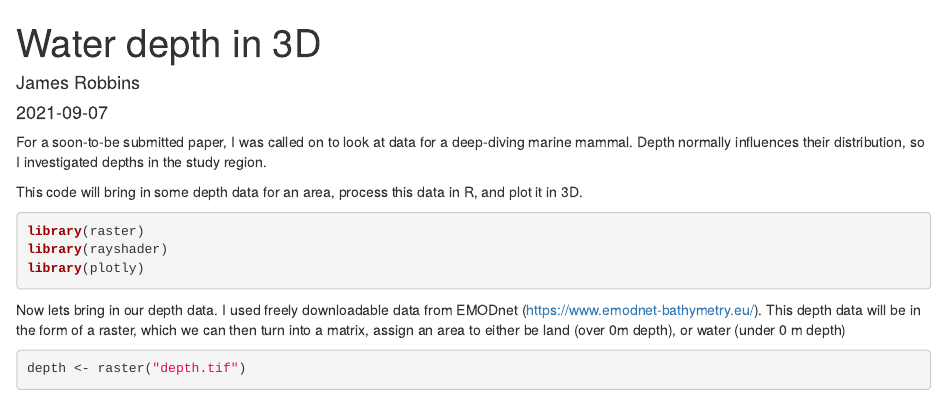
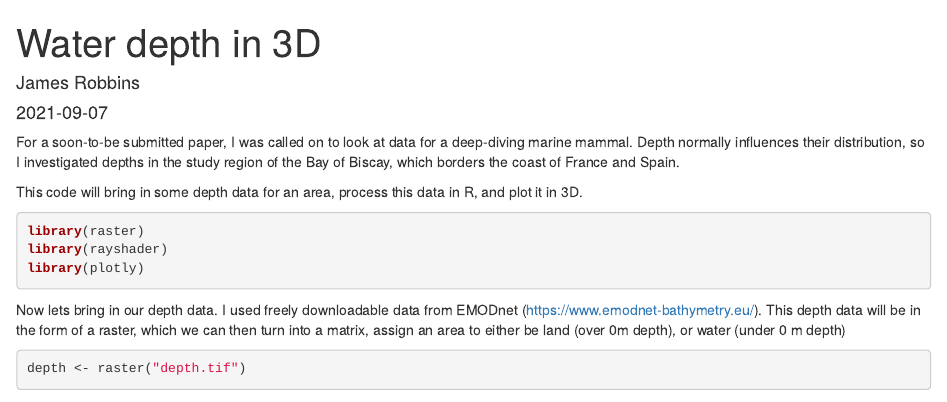
Before and after one commit to Jamesrrobbins/bookdown-site, an R Markdown document (content/post/2021-08-31-markdown-example/index.Rmarkdown): the page in a window 1100 px wide, from its top. Rendered offline with R 4.5, knitr and Pandoc, with nearby package versions; some code elsewhere in the file could not run offline.

Commit message:
beaked whale blog

````diff
--- a/content/post/2021-08-31-markdown-example/index.Rmarkdown
+++ b/content/post/2021-08-31-markdown-example/index.Rmarkdown
@@ -17,7 +17,7 @@ image:
 projects: []
 ---
 
-For a soon-to-be submitted paper, I was called on to look at data for a deep-diving marine mammal. Depth normally influences their distribution, so I investigated depths in the study region.
+For a soon-to-be submitted paper, I was called on to look at data for a deep-diving marine mammal. Depth normally influences their distribution, so I investigated depths in the study region of the Bay of Biscay, which borders the coast of France and Spain.
 
 This code will bring in some depth data for an area, process this data in R, and plot it in 3D.
 ```{r message=FALSE}
````
Also changed, not shown: content/post/2021-08-31-markdown-example/index_files/figure-html/unnamed-chunk-1-1.png (deleted), content/post/2021-08-31-markdown-example/index_files/figure-html/unnamed-chunk-2-1.png (deleted), 1 other file.
